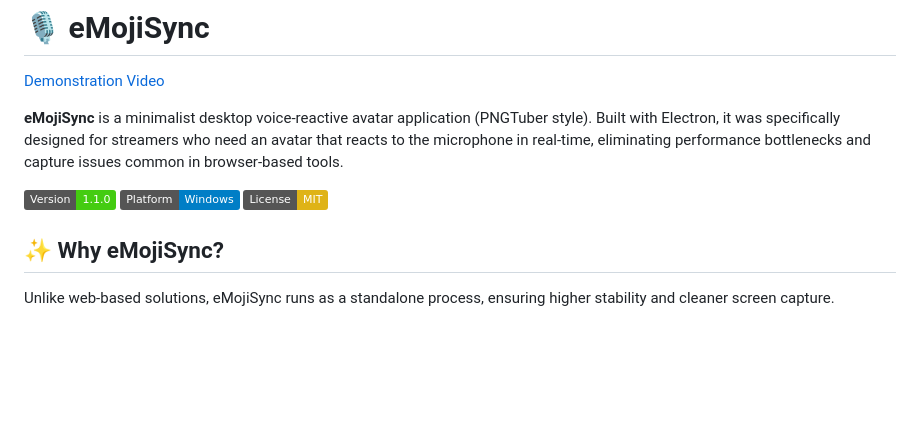
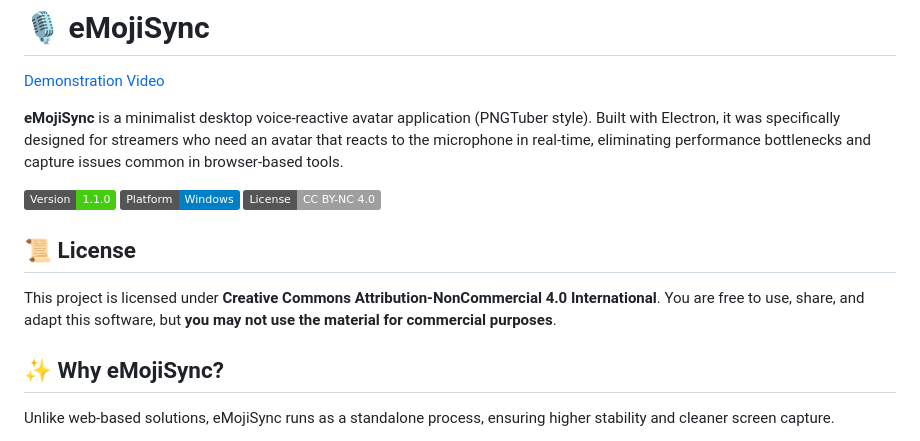
Before and after one commit to tmpfernando/eMojiSync, a Markdown page: README.md, the part around the change. Drawn GitHub-style; badges without logos; blank space fills up the shorter version.

```diff
--- a/README.md
+++ b/README.md
@@ -6,7 +6,11 @@
 
 ![Version](https://img.shields.io/badge/Version-1.1.0-brightgreen)
 ![Platform](https://img.shields.io/badge/Platform-Windows-blue)
-![License](https://img.shields.io/badge/License-MIT-yellow)
+![License](https://img.shields.io/badge/License-CC%20BY--NC%204.0-lightgrey)
+
+## 📜 License
+This project is licensed under **Creative Commons Attribution-NonCommercial 4.0 International**.
+You are free to use, share, and adapt this software, but **you may not use the material for commercial purposes**.
 
 ## ✨ Why eMojiSync?
 Unlike web-based solutions, eMojiSync runs as a standalone process, ensuring higher stability and cleaner screen capture.
```
